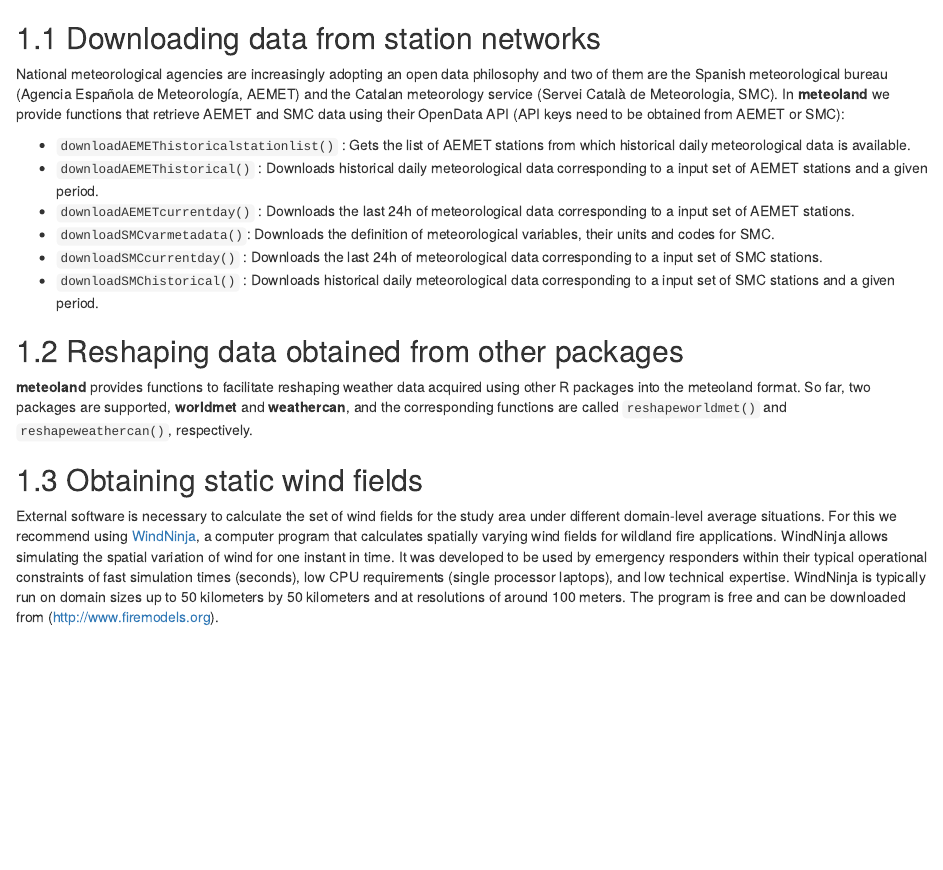
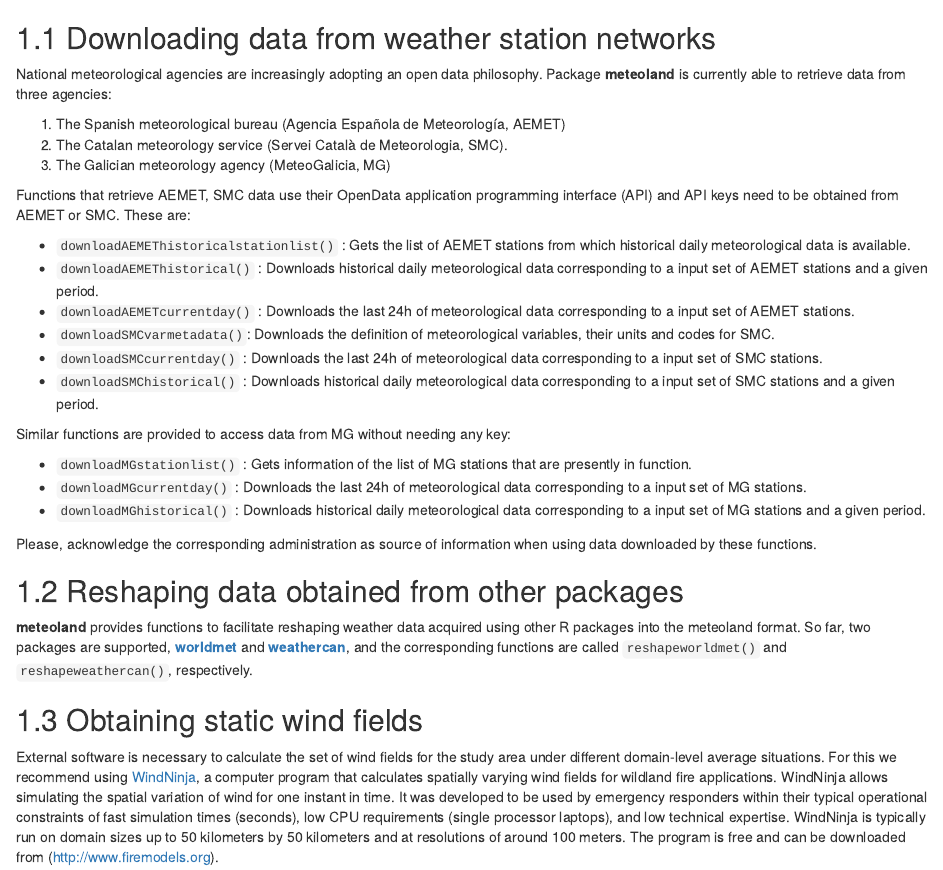
Before and after one commit to emf-creaf/meteolandbook, an R Markdown document (08-Miscellaneous.Rmd): the page in a window 1100 px wide, from 60 px down. Rendered offline with R 4.5, knitr and Pandoc, with nearby package versions; drawn as R Markdown's standard HTML page in place of the format the file asks for.

Commit message:
meteogalicia

```diff
--- a/08-Miscellaneous.Rmd
+++ b/08-Miscellaneous.Rmd
@@ -1,8 +1,14 @@
 # Miscellaneous functions {#miscellaneous}
 
-## Downloading data from station networks
+## Downloading data from weather station networks
 
-National meteorological agencies are increasingly adopting an open data philosophy and two of them are the Spanish meteorological bureau (Agencia Española de Meteorología, AEMET) and the Catalan meteorology service (Servei Català de Meteorologia, SMC). In **meteoland** we provide functions that retrieve AEMET and SMC data using their OpenData API (API keys need to be obtained from AEMET or SMC):
+National meteorological agencies are increasingly adopting an open data philosophy. Package **meteoland** is currently able to retrieve data from three agencies:
+
+1. The Spanish meteorological bureau (Agencia Española de Meteorología, AEMET)
+2. The Catalan meteorology service (Servei Català de Meteorologia, SMC).
+3. The Galician meteorology agency (MeteoGalicia, MG)
+
+Functions that retrieve AEMET, SMC data use their OpenData application programming interface (API) and API keys need to be obtained from AEMET or SMC. These are:
 
 + `downloadAEMEThistoricalstationlist()` : Gets the list of AEMET stations from which historical daily meteorological data is available.
 + `downloadAEMEThistorical()` : Downloads historical daily meteorological data corresponding to a input set of AEMET stations and a given period.
@@ -11,9 +17,17 @@
 + `downloadSMCcurrentday()` : Downloads the last 24h of meteorological data corresponding to a input set of SMC stations.
 + `downloadSMChistorical()` : Downloads historical daily meteorological data corresponding to a input set of SMC stations and a given period.
 
+Similar functions are provided to access data from MG without needing any key:
+
++ `downloadMGstationlist()` : Gets information of the list of MG stations that are presently in function.
++ `downloadMGcurrentday()` : Downloads the last 24h of meteorological data corresponding to a input set of MG stations.
++ `downloadMGhistorical()` : Downloads historical daily meteorological data corresponding to a input set of MG stations and a given period.
+
+Please, acknowledge the corresponding administration as source of information when using data downloaded by these functions.
+
 ## Reshaping data obtained from other packages
 
-**meteoland** provides functions to facilitate reshaping weather data acquired using other R packages into the meteoland format. So far, two packages are supported, **worldmet** and **weathercan**, and the corresponding functions are called `reshapeworldmet()` and `reshapeweathercan()`, respectively.
+**meteoland** provides functions to facilitate reshaping weather data acquired using other R packages into the meteoland format. So far, two packages are supported, [**worldmet**](https://cran.r-project.org/package=worldmet) and [**weathercan**](https://cran.r-project.org/package=weathercan), and the corresponding functions are called `reshapeworldmet()` and `reshapeweathercan()`, respectively.
 
 ## Obtaining static wind fields
 
```
